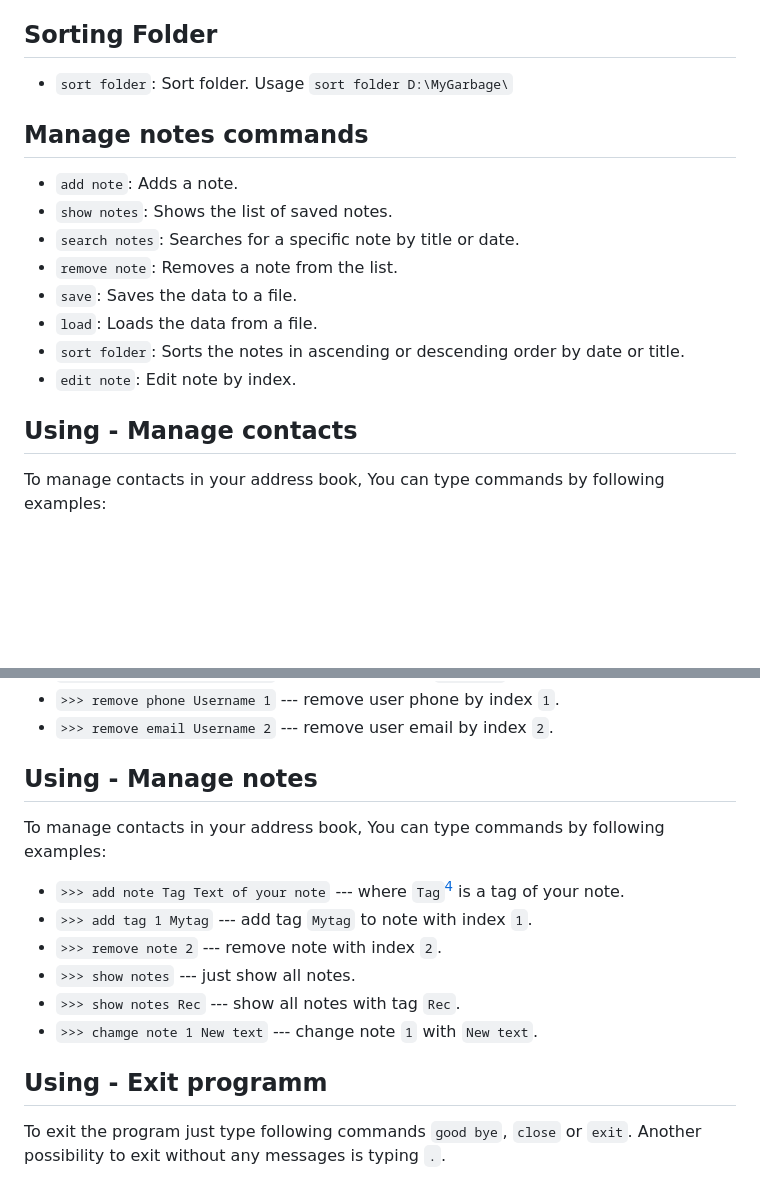
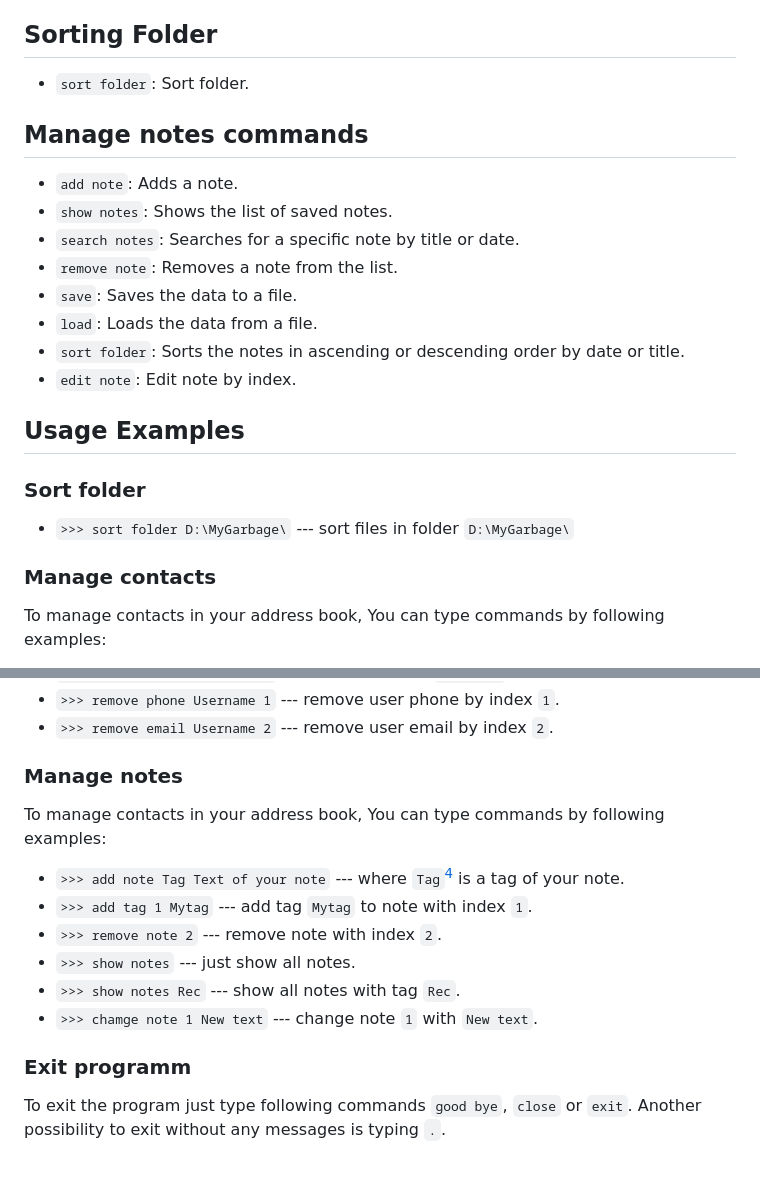
Before and after one commit to sergiokapone/project-team-9_console_helper, a Markdown page: README.MD, 2 parts joined by grey strips. Rendered like a GitHub page; blank space fills up the shorter version.

Commit message:
upd readme

```diff
--- a/README.MD
+++ b/README.MD
@@ -40,7 +40,7 @@ For example, in `Windows` is a folder `C:Users\<Usaer>\`
 
 ## Sorting Folder
 
-- `sort folder`: Sort folder. Usage `sort folder D:\MyGarbage\`
+- `sort folder`: Sort folder.
 
 ## Manage notes commands
 
@@ -53,7 +53,13 @@ For example, in `Windows` is a folder `C:Users\<Usaer>\`
 - `sort folder`: Sorts the notes in ascending or descending order by date or title.
 - `edit note`: Edit note by index.
 
-## Using - Manage contacts
+## Usage Examples
+
+### Sort folder
+
+- `>>> sort folder D:\MyGarbage\` --- sort files in folder `D:\MyGarbage\`
+
+### Manage contacts
 
 To manage contacts in your address book, You can type commands by following examples:
 
@@ -74,7 +80,7 @@ To manage contacts in your address book, You can type commands by following exam
 
 [^1]: If the contact is missing, it will be added automatically
 
-## Using - Manage notes
+### Manage notes
 
 To manage contacts in your address book, You can type commands by following examples:
 
@@ -87,7 +93,7 @@ To manage contacts in your address book, You can type commands by following exam
 
 [^2]: When creating a note, you can assign only one tag. You can add subsequent tags with `add tag` command.
 
-## Using - Exit programm
+### Exit programm
 
 To exit the program just type following commands `good bye`, `close` or `exit`.
 Another possibility to exit without any messages is typing `.`.
```
